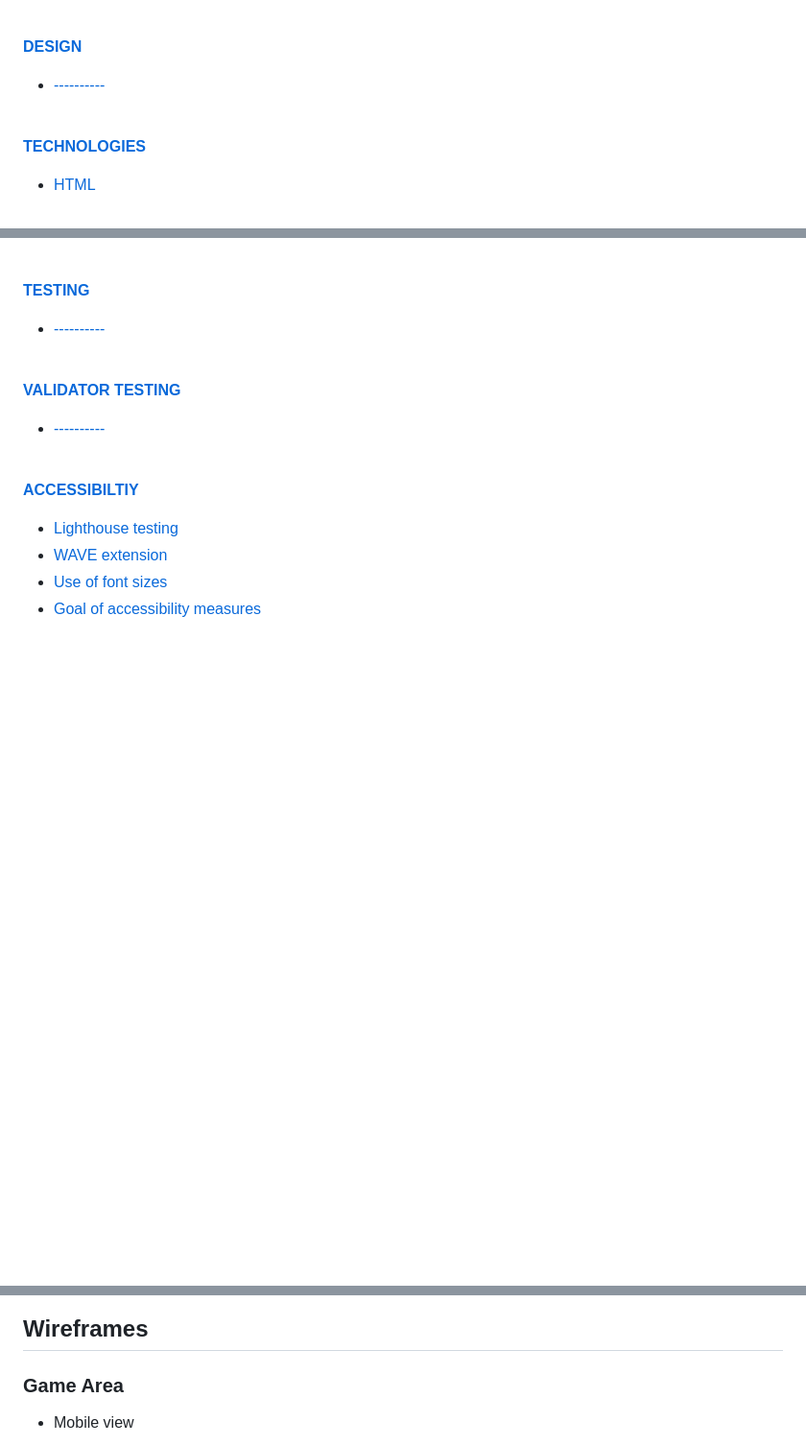
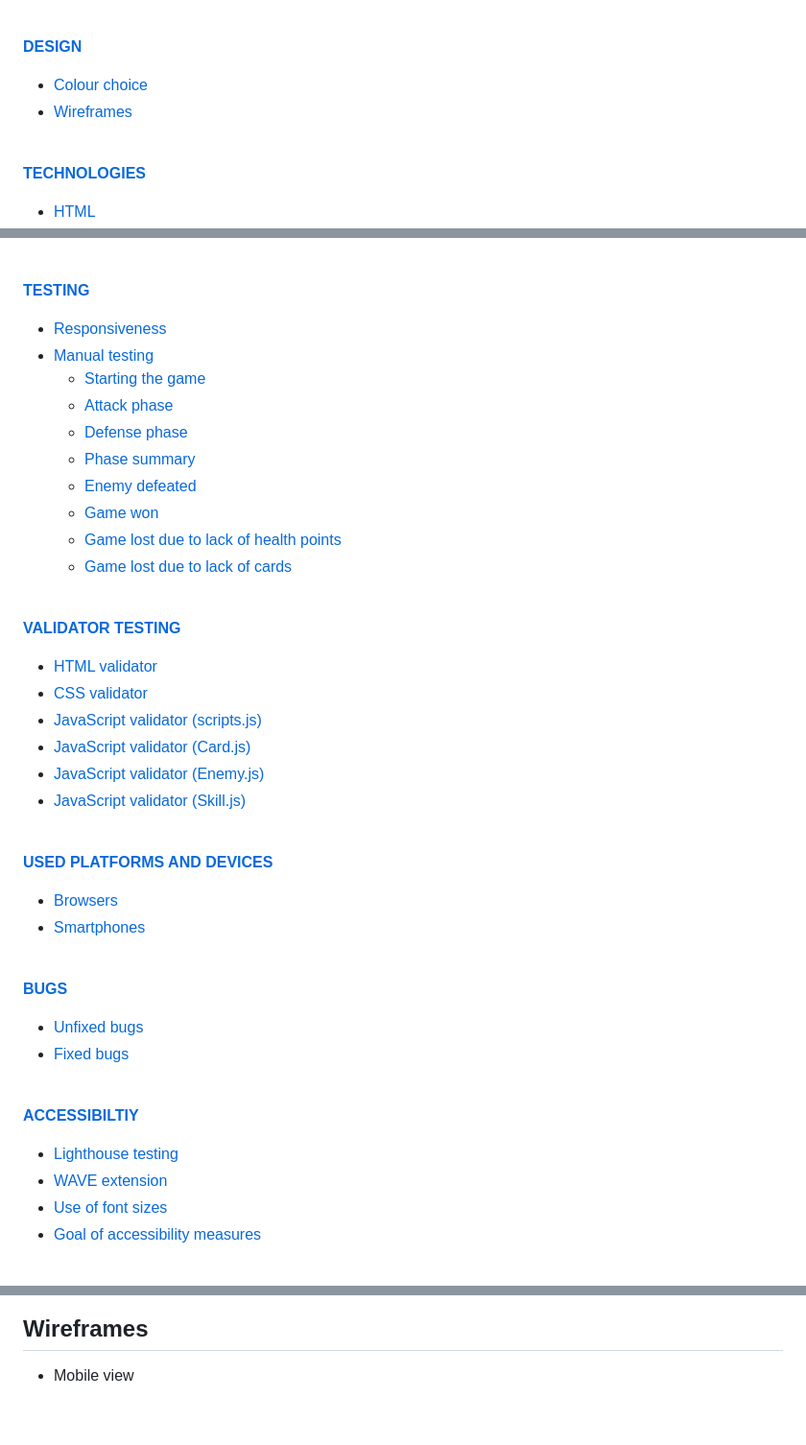
Before and after one commit to CI-Dominik/pp2-card-battle, a Markdown page: README.md, 3 parts joined by grey strips. Shown at 96% size. GitHub-like rendering; blank space fills up the shorter version.

```diff
--- a/README.md
+++ b/README.md
@@ -23,7 +23,8 @@ The live page can be viewed here: [Link to Steampunk Struggle](https://ci-domini
 <br>
 
 [**DESIGN**](#design)
-  * [----------](#----------)
+  * [Colour choice](#colour-choice)
+  * [Wireframes](#wireframes)
 
 <br>
 
@@ -39,12 +40,38 @@ The live page can be viewed here: [Link to Steampunk Struggle](https://ci-domini
 <br>
 
 [**TESTING**](#testing)
-  * [----------](#----------)
+  * [Responsiveness](#responsiveness)
+  * [Manual testing](#manual-testing)
+    * [Starting the game](#starting-the-game)
+    * [Attack phase](#attack-phase)
+    * [Defense phase](#defense-phase)
+    * [Phase summary](#phase-summary)
+    * [Enemy defeated](#enemy-defeated)
+    * [Game won](#game-won)
+    * [Game lost due to lack of health points](#game-lost-due-to-lack-of-health-points)
+    * [Game lost due to lack of cards](#game-lost-due-to-lack-of-cards)
 
 <br>
 
 [**VALIDATOR TESTING**](#validator-testing)
-  * [----------](#----------)
+  * [HTML validator](#html-validator)
+  * [CSS validator](#css-validator)
+  * [JavaScript validator (scripts.js)](#javascript-validator-scriptsjs)
+  * [JavaScript validator (Card.js)](#javascript-validator-cardjs)
+  * [JavaScript validator (Enemy.js)](#javascript-validator-enemyjs)
+  * [JavaScript validator (Skill.js)](#javascript-validator-skilljs)
+
+<br>
+
+[**USED PLATFORMS AND DEVICES**](#used-platforms-and-devices)
+  * [Browsers](#browsers)
+  * [Smartphones](#smartphones)
+
+<br>
+
+[**BUGS**](#bugs)
+  * [Unfixed bugs](#unfixed-bugs)
+  * [Fixed bugs](#fixed-bugs)
 
 <br>
 
@@ -140,8 +167,6 @@ The white background delivers enough contrast to the machinery and is itself con
 ![Colour palette of the homepage](docs/colour-palette.jpg)
 
 ## Wireframes
-
-### Game Area
 
 * Mobile view
 
```
Also changed, not shown: other parts of README.md (+26 -28 lines).
